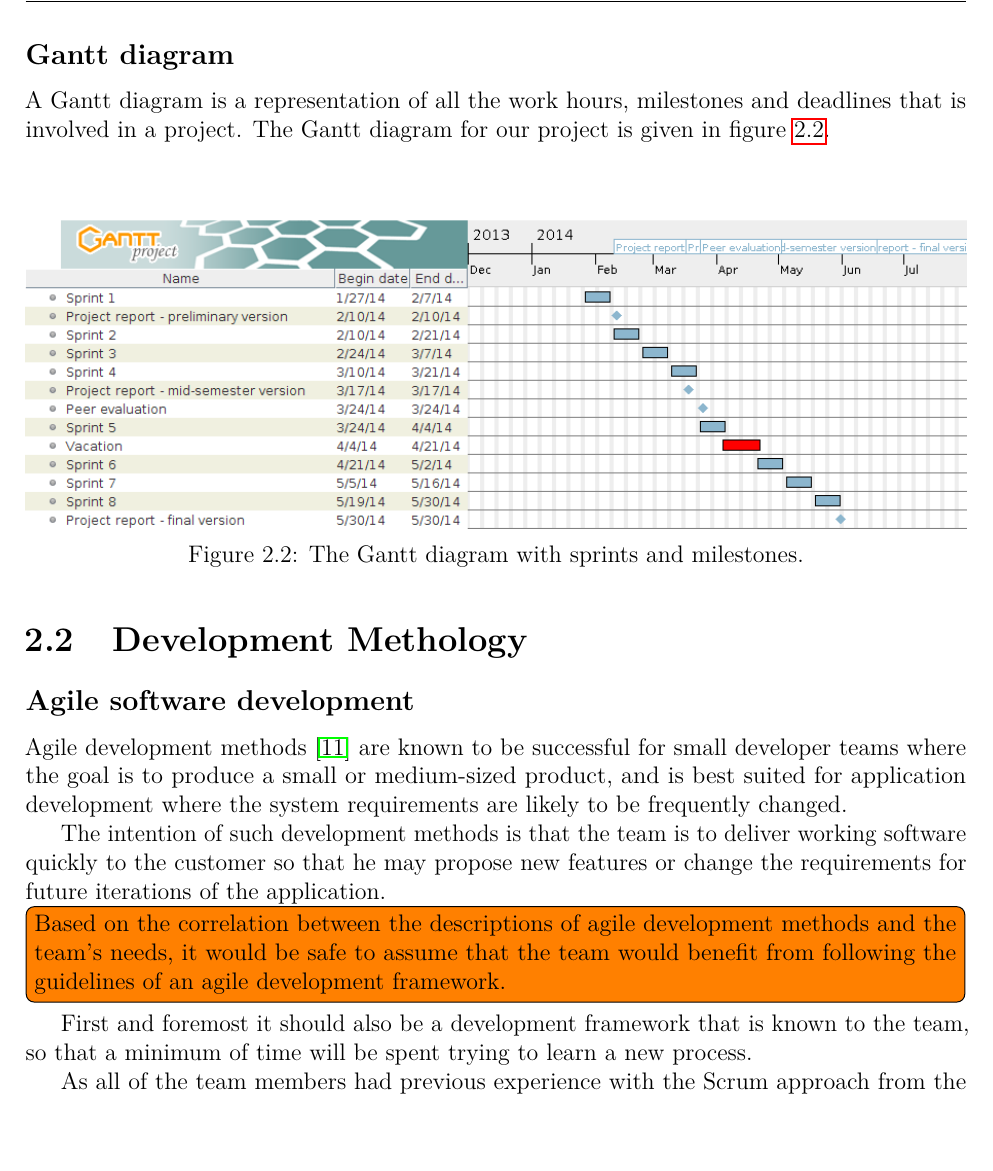
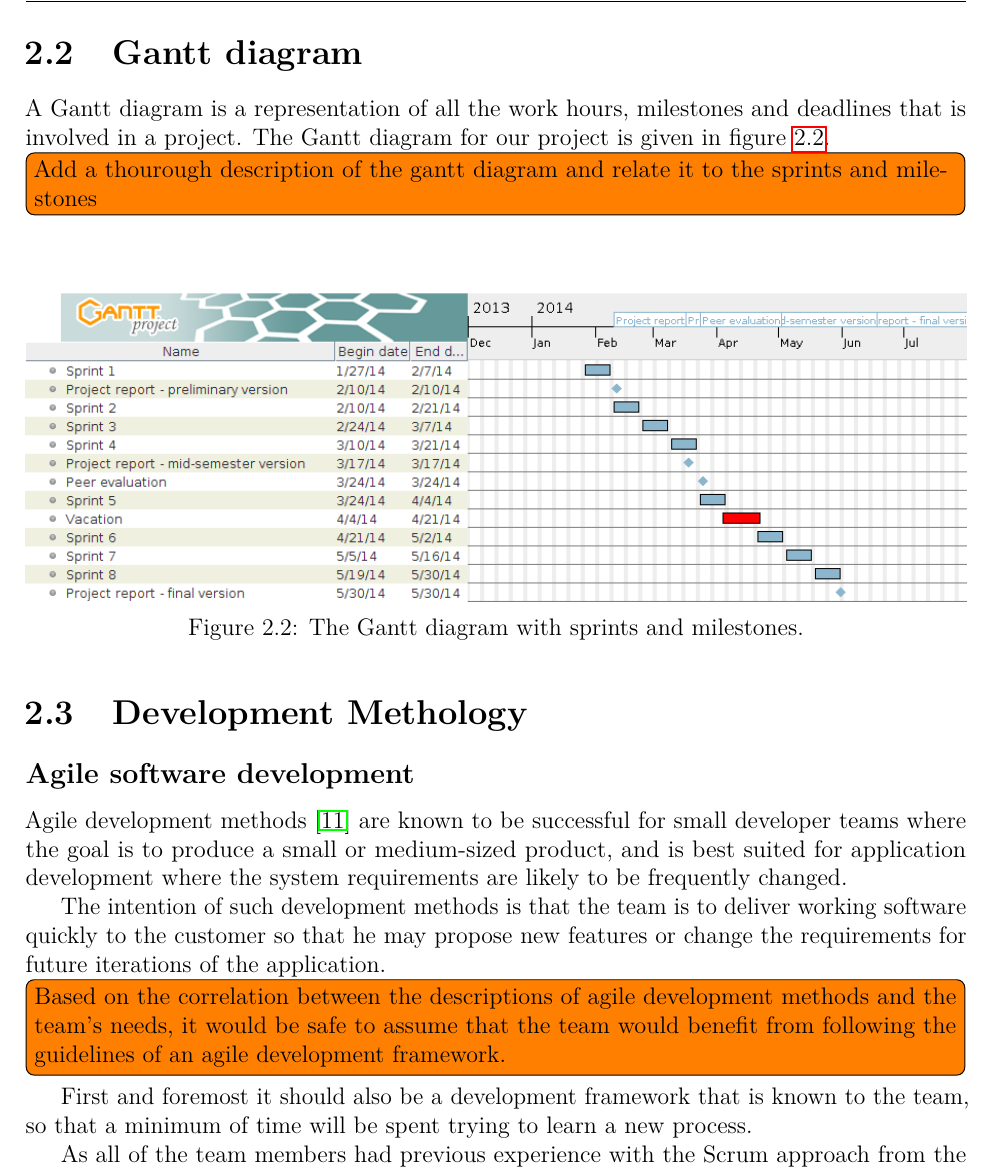
Before and after one commit to haavardlian/IT2901, a LaTeX thesis (report/rapport.tex, which reads report/ch/planning/planning.tex, report/ch/planning/sec/gantt.tex): part of page 16 of 60, cut so that both start at the same text. Compiled offline with pdfLaTeX.

Commit message:
Moved gantt diagram into own section + todo

```diff
--- a/report/ch/planning/planning.tex
+++ b/report/ch/planning/planning.tex
@@ -8,10 +8,3 @@ The first fase of this project involved a lot of planning. It was necessary to g
 \input ch/planning/sec/wbs.tex
 
 \newpage
-\subsection{Gantt diagram}
-
-A Gantt diagram is a representation of all the work hours, milestones and deadlines that is involved in a project. The Gantt diagram for our project is given in figure~\ref{fig:gantt}.
-
-\begin{figure}[H]
-\includegraphics[width=\textwidth]{ch/planning/fig/gantt.png}
-\caption{The Gantt diagram with sprints and milestones.}
--- /dev/null
+++ b/report/ch/planning/sec/gantt.tex
@@ -0,0 +1,11 @@
+\section{Gantt diagram}
+
+A Gantt diagram is a representation of all the work hours, milestones and deadlines that is involved in a project. The Gantt diagram for our project is given in figure~\ref{fig:gantt}.
+
+\todo[inline]{Add a thourough description of the gantt diagram and relate it to the sprints and milestones}
+
+\begin{figure}[H]
+\includegraphics[width=\textwidth]{ch/planning/fig/gantt.png}
+\caption{The Gantt diagram with sprints and milestones.}
+\label{fig:gantt}
+\end{figure}
```
Also changed, not shown: report/ch/planning/planning.tex (3 more changed lines).
